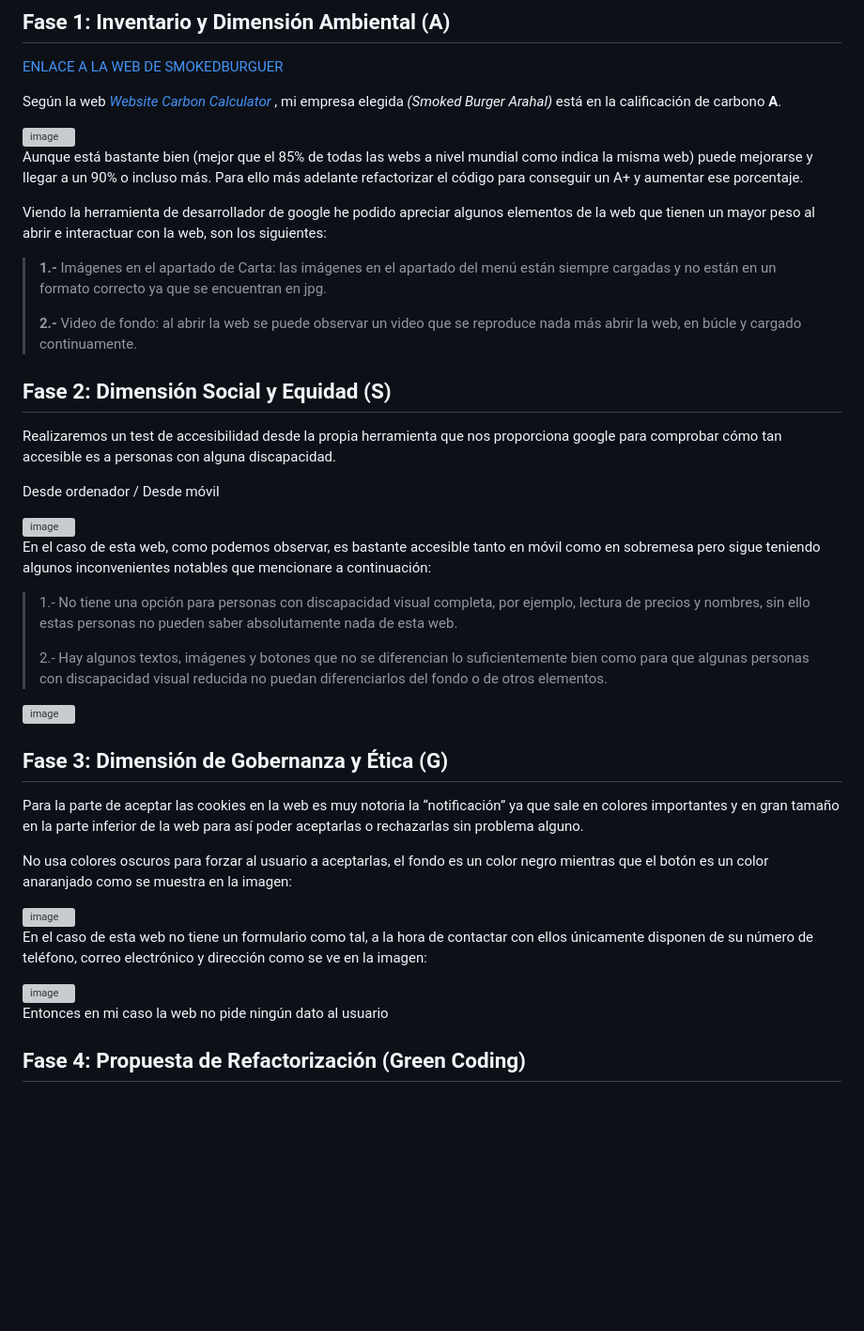
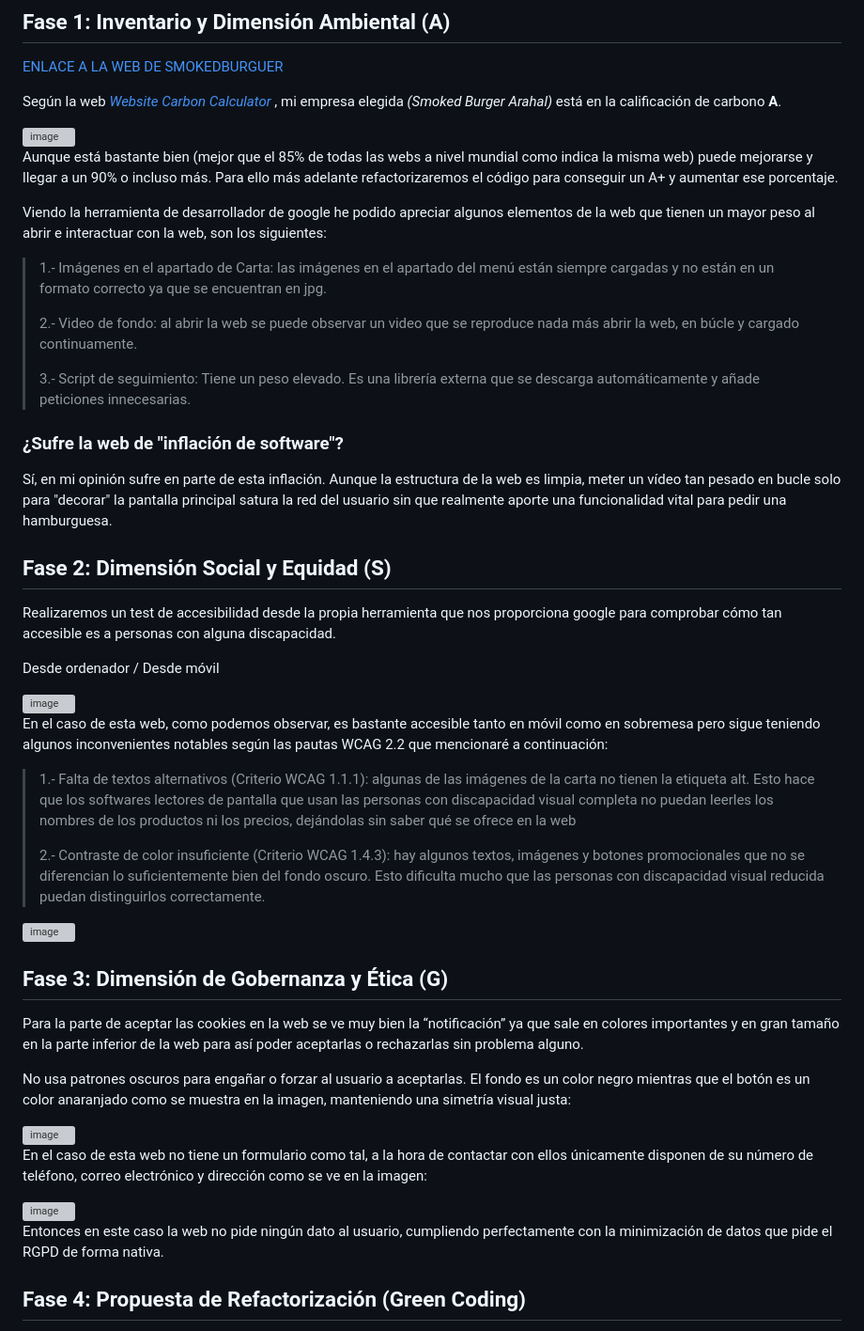
Before and after one commit to JordiBasconCC/Auditoria-Refactorizacion-BasconParrillaJordi, a Markdown page: README.md, the part around one of its changes. Shown at 94% size. Drawn GitHub-style; blank space fills up the shorter version; grey boxes are pictures that could not be loaded.

Commit message:
Readme Finalizado

```diff
--- a/README.md
+++ b/README.md
@@ -8,13 +8,18 @@ Según la web [*Website Carbon Calculator*](https://www.websitecarbon.com/) , mi
 
 <img width="534" height="218" alt="image" src="https://github.com/user-attachments/assets/d42d3d02-727d-4b60-960f-0e6666d98c7e" />
 
-Aunque está bastante bien (mejor que el 85% de todas las webs a nivel mundial como indica la misma web) puede mejorarse y llegar a un 90% o incluso más. Para ello más adelante refactorizar el código para conseguir un A+ y aumentar ese porcentaje.
+Aunque está bastante bien (mejor que el 85% de todas las webs a nivel mundial como indica la misma web) puede mejorarse y llegar a un 90% o incluso más. Para ello más adelante refactorizaremos el código para conseguir un A+ y aumentar ese porcentaje.
 
 Viendo la herramienta de desarrollador de google he podido apreciar algunos elementos de la web que tienen un mayor peso al abrir e interactuar con la web, son los siguientes:
 
-> **1.-** Imágenes en el apartado de Carta: las imágenes en el apartado del menú están siempre cargadas y no están en un formato correcto ya que se encuentran en jpg.
+> 1.- Imágenes en el apartado de Carta: las imágenes en el apartado del menú están siempre cargadas y no están en un formato correcto ya que se encuentran en jpg.
 >
-> **2.-** Video de fondo: al abrir la web se puede observar un video que se reproduce nada más abrir la web, en búcle y cargado continuamente.
+> 2.- Video de fondo: al abrir la web se puede observar un video que se reproduce nada más abrir la web, en búcle y cargado continuamente.
+>
+> 3.- Script de seguimiento: Tiene un peso elevado. Es una librería externa que se descarga automáticamente y añade peticiones innecesarias.
+
+### ¿Sufre la web de "inflación de software"?
+Sí, en mi opinión sufre en parte de esta inflación. Aunque la estructura de la web es limpia, meter un vídeo tan pesado en bucle solo para "decorar" la pantalla principal satura la red del usuario sin que realmente aporte una funcionalidad vital para pedir una hamburguesa.
 
 ## Fase 2: Dimensión Social y Equidad (S)
 
@@ -24,19 +29,19 @@ Desde ordenador / Desde móvil
 
 <img width="473" height="198" alt="image" src="https://github.com/user-attachments/assets/f815ac03-6841-4399-80da-50ca84e7f0ac" />
 
-En el caso de esta web, como podemos observar, es bastante accesible tanto en móvil como en sobremesa pero sigue teniendo algunos inconvenientes notables que mencionare a continuación:
+En el caso de esta web, como podemos observar, es bastante accesible tanto en móvil como en sobremesa pero sigue teniendo algunos inconvenientes notables según las pautas WCAG 2.2 que mencionaré a continuación:
 
-> 1.- No tiene una opción para personas con discapacidad visual completa, por ejemplo, lectura de precios y nombres, sin ello estas personas no pueden saber absolutamente nada de esta web.
+>1.- Falta de textos alternativos (Criterio WCAG 1.1.1): algunas de las imágenes de la carta no tienen la etiqueta alt. Esto hace que los softwares lectores de pantalla que usan las personas con discapacidad visual completa no puedan leerles los nombres de los productos ni los precios, dejándolas sin saber qué se ofrece en la web
 >
-> 2.- Hay algunos textos, imágenes y botones que no se diferencian lo suficientemente bien como para que algunas personas con discapacidad visual reducida no puedan diferenciarlos del fondo o de otros elementos.
+>2.- Contraste de color insuficiente (Criterio WCAG 1.4.3): hay algunos textos, imágenes y botones promocionales que no se diferencian lo suficientemente bien del fondo oscuro. Esto dificulta mucho que las personas con discapacidad visual reducida puedan distinguirlos correctamente.
 
 <img width="213" height="56" alt="image" src="https://github.com/user-attachments/assets/650e9958-1cf2-472b-a08a-946323547f5c" />
 
 ## Fase 3: Dimensión de Gobernanza y Ética (G)
 
-Para la parte de aceptar las cookies en la web es muy notoria la “notificación” ya que sale en colores importantes y en gran tamaño en la parte inferior de la web para así poder aceptarlas o rechazarlas sin problema alguno.
+Para la parte de aceptar las cookies en la web se ve muy bien la “notificación” ya que sale en colores importantes y en gran tamaño en la parte inferior de la web para así poder aceptarlas o rechazarlas sin problema alguno.
 
-No usa colores oscuros para forzar al usuario a aceptarlas, el fondo es un color negro mientras que el botón es un color anaranjado como se muestra en la imagen:
+No usa patrones oscuros para engañar o forzar al usuario a aceptarlas. El fondo es un color negro mientras que el botón es un color anaranjado como se muestra en la imagen, manteniendo una simetría visual justa:
 
 <img width="538" height="71" alt="image" src="https://github.com/user-attachments/assets/828727b4-7ebd-4bb3-84a4-b86ab619b7a5" />
 
@@ -44,7 +49,7 @@ En el caso de esta web no tiene un formulario como tal, a la hora de contactar c
 
 <img width="458" height="373" alt="image" src="https://github.com/user-attachments/assets/8a1bdd90-b2bc-4612-95e6-e7998ee46b1f" />
 
-Entonces en mi caso la web no pide ningún dato al usuario
+Entonces en este caso la web no pide ningún dato al usuario, cumpliendo perfectamente con la minimización de datos que pide el RGPD de forma nativa.
 
 ## Fase 4: Propuesta de Refactorización (Green Coding)
 
```
Also changed, not shown: other parts of README.md (+15 -4 lines).
